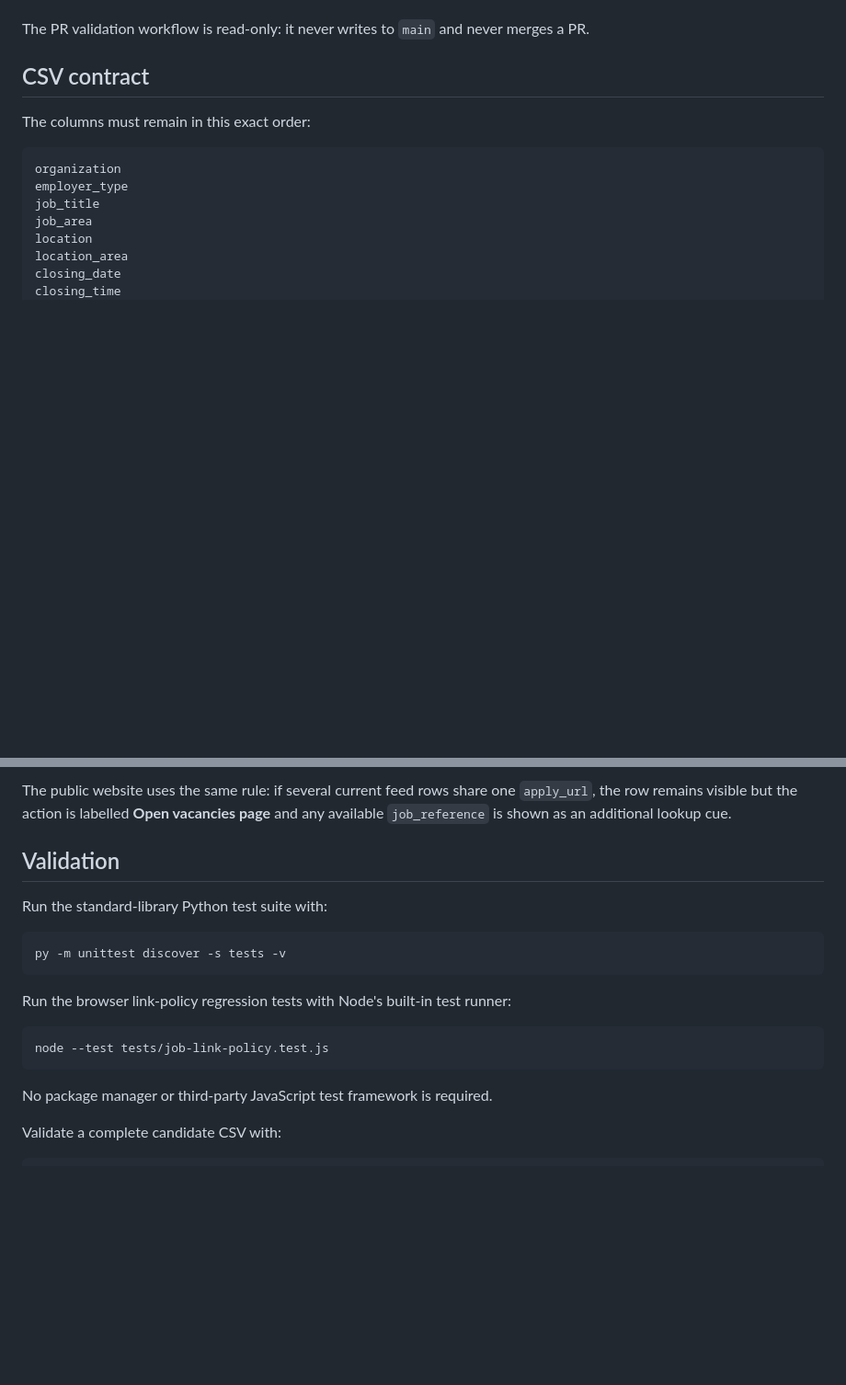
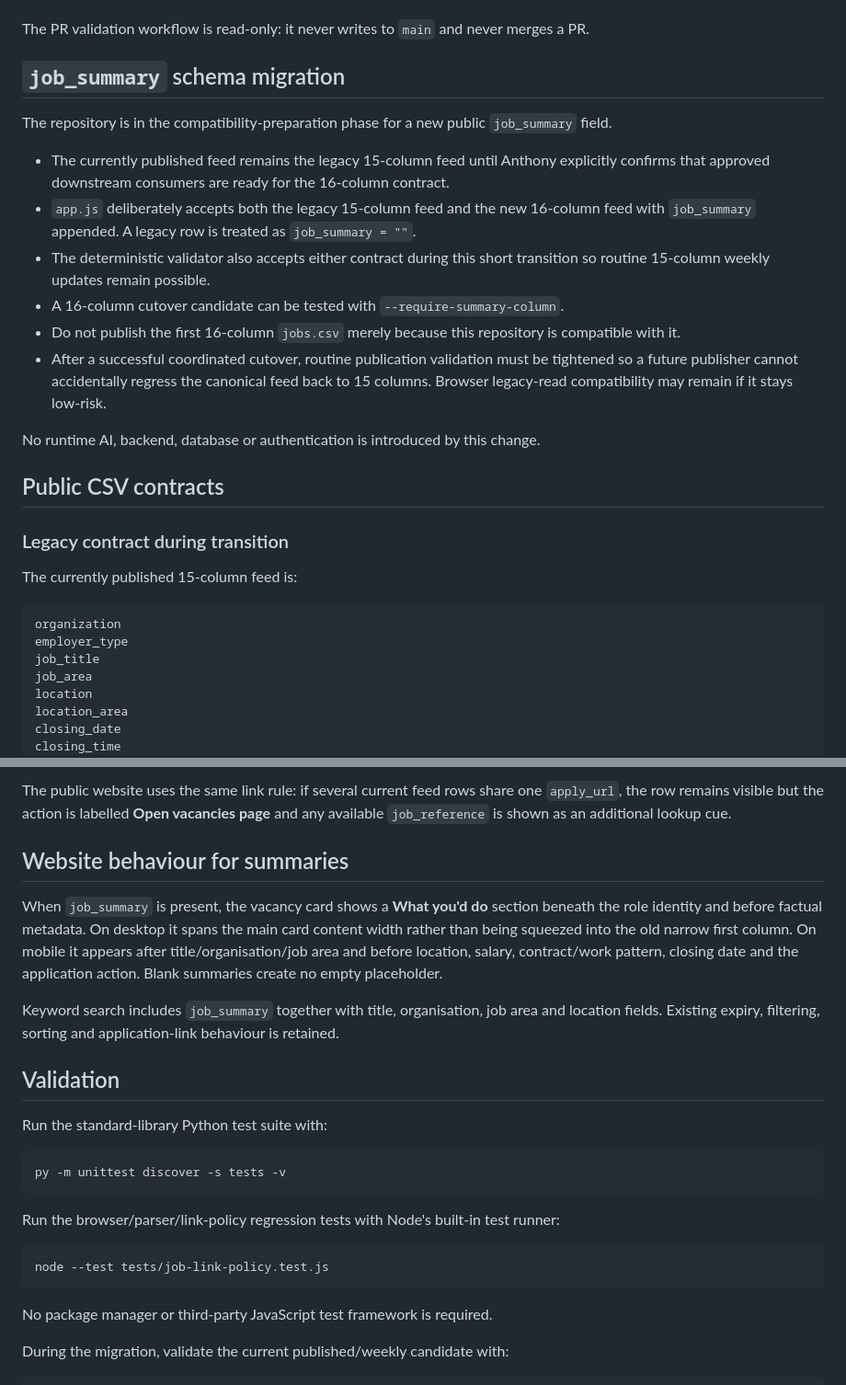
Before and after one commit to anthonytransform-ai/nottinghamshire-jobs, a Markdown page: README.md, 2 parts joined by grey strips. Shown at 92% size. Rendered like a GitHub page; blank space fills up the shorter version.

````diff
--- a/README.md
+++ b/README.md
@@ -21,9 +21,24 @@ Publication flow:
 
 The PR validation workflow is read-only: it never writes to `main` and never merges a PR.
 
-## CSV contract
+## `job_summary` schema migration
 
-The columns must remain in this exact order:
+The repository is in the compatibility-preparation phase for a new public `job_summary` field.
+
+- The currently published feed remains the legacy 15-column feed until Anthony explicitly confirms that approved downstream consumers are ready for the 16-column contract.
+- `app.js` deliberately accepts both the legacy 15-column feed and the new 16-column feed with `job_summary` appended. A legacy row is treated as `job_summary = ""`.
+- The deterministic validator also accepts either contract during this short transition so routine 15-column weekly updates remain possible.
+- A 16-column cutover candidate can be tested with `--require-summary-column`.
+- Do not publish the first 16-column `jobs.csv` merely because this repository is compatible with it.
+- After a successful coordinated cutover, routine publication validation must be tightened so a future publisher cannot accidentally regress the canonical feed back to 15 columns. Browser legacy-read compatibility may remain if it stays low-risk.
+
+No runtime AI, backend, database or authentication is introduced by this change.
+
+## Public CSV contracts
+
+### Legacy contract during transition
+
+The currently published 15-column feed is:
 
 ```text
 organization
@@ -69,5 +116,11 @@ The validator also enforces the controlled values for job area, location area, c
 
-The public website uses the same rule: if several current feed rows share one `apply_url`, the row remains visible but the action is labelled **Open vacancies page** and any available `job_reference` is shown as an additional lookup cue.
+The public website uses the same link rule: if several current feed rows share one `apply_url`, the row remains visible but the action is labelled **Open vacancies page** and any available `job_reference` is shown as an additional lookup cue.
+
+## Website behaviour for summaries
+
+When `job_summary` is present, the vacancy card shows a **What you'd do** section beneath the role identity and before factual metadata. On desktop it spans the main card content width rather than being squeezed into the old narrow first column. On mobile it appears after title/organisation/job area and before location, salary, contract/work pattern, closing date and the application action. Blank summaries create no empty placeholder.
+
+Keyword search includes `job_summary` together with title, organisation, job area and location fields. Existing expiry, filtering, sorting and application-link behaviour is retained.
 
 ## Validation
 
@@ -77,7 +130,7 @@ Run the standard-library Python test suite with:
 py -m unittest discover -s tests -v
 ```
 
-Run the browser link-policy regression tests with Node's built-in test runner:
+Run the browser/parser/link-policy regression tests with Node's built-in test runner:
 
 ```powershell
 node --test tests/job-link-policy.test.js
@@ -85,6 +138,6 @@ node --test tests/job-link-policy.test.js
 
 No package manager or third-party JavaScript test framework is required.
 
-Validate a complete candidate CSV with:
+During the migration, validate the current published/weekly candidate with:
 
 ```powershell
````
Also changed, not shown: other parts of README.md (+67 -41 lines).
